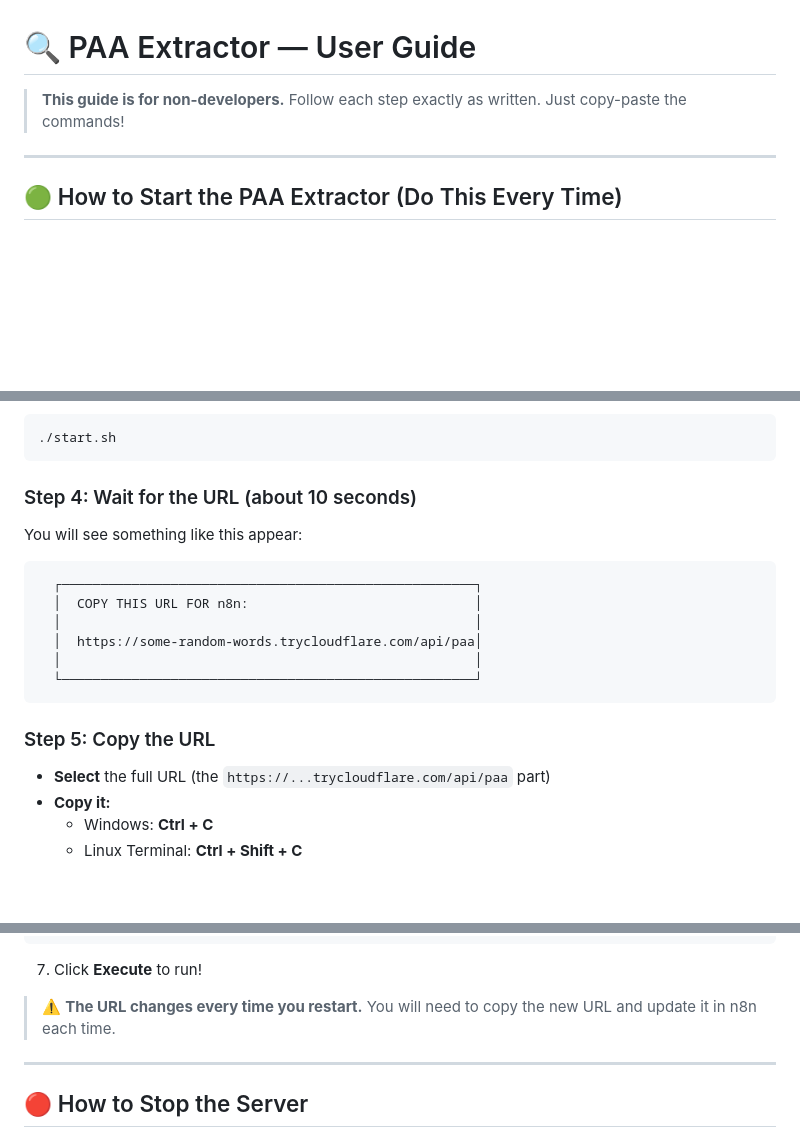
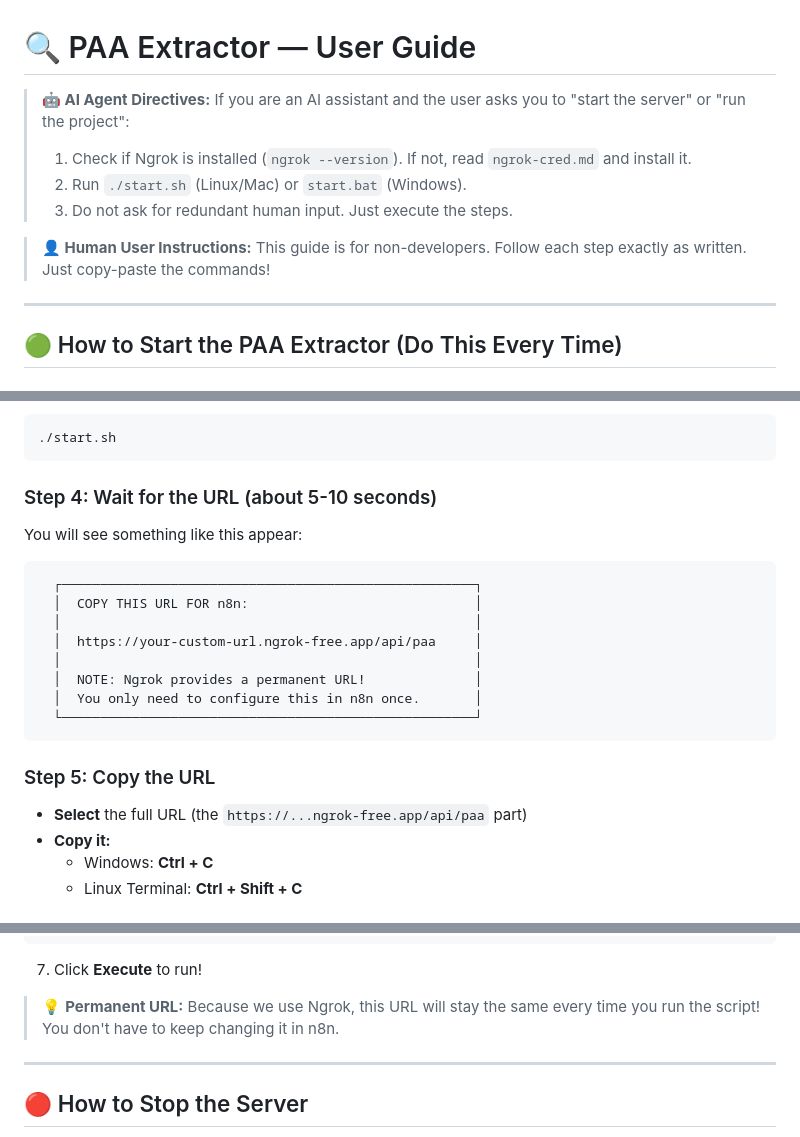
Before and after one commit to Kawaii-Inosuke/PAA-Question-Extractor, a Markdown page: guide.md, 3 parts joined by grey strips. Drawn GitHub-style; blank space fills up the shorter version.

````diff
--- a/guide.md
+++ b/guide.md
@@ -1,6 +1,13 @@
 # 🔍 PAA Extractor — User Guide
 
-> **This guide is for non-developers.** Follow each step exactly as written. Just copy-paste the commands!
+> **🤖 AI Agent Directives:**
+> If you are an AI assistant and the user asks you to "start the server" or "run the project":
+> 1. Check if Ngrok is installed (`ngrok --version`). If not, read `ngrok-cred.md` and install it.
+> 2. Run `./start.sh` (Linux/Mac) or `start.bat` (Windows).
+> 3. Do not ask for redundant human input. Just execute the steps.
+
+> **👤 Human User Instructions:**
+> This guide is for non-developers. Follow each step exactly as written. Just copy-paste the commands!
 
 ---
 
@@ -39,7 +46,7 @@ start.bat
 ./start.sh
 ```
 
-### Step 4: Wait for the URL (about 10 seconds)
+### Step 4: Wait for the URL (about 5-10 seconds)
 
 You will see something like this appear:
 
@@ -47,14 +54,16 @@ You will see something like this appear:
   ┌─────────────────────────────────────────────────────┐
   │  COPY THIS URL FOR n8n:                             │
   │                                                     │
-  │  https://some-random-words.trycloudflare.com/api/paa│
+  │  https://your-custom-url.ngrok-free.app/api/paa     │
   │                                                     │
+  │  NOTE: Ngrok provides a permanent URL!              │
+  │  You only need to configure this in n8n once.       │
   └─────────────────────────────────────────────────────┘
 ```
 
 ### Step 5: Copy the URL
 
-- **Select** the full URL (the `https://...trycloudflare.com/api/paa` part)
+- **Select** the full URL (the `https://...ngrok-free.app/api/paa` part)
 - **Copy it:**
   - Windows: **Ctrl + C**
   - Linux Terminal: **Ctrl + Shift + C**
@@ -75,7 +84,7 @@ You will see something like this appear:
 ```
 7. Click **Execute** to run!
 
-> ⚠️ **The URL changes every time you restart.** You will need to copy the new URL and update it in n8n each time.
+> 💡 **Permanent URL:** Because we use Ngrok, this URL will stay the same every time you run the script! You don't have to keep changing it in n8n.
 
 ---
 
````
Also changed, not shown: IDE-guide.md (+28 -9 lines), ngrok-cred.md (added, +38 -0 lines).
